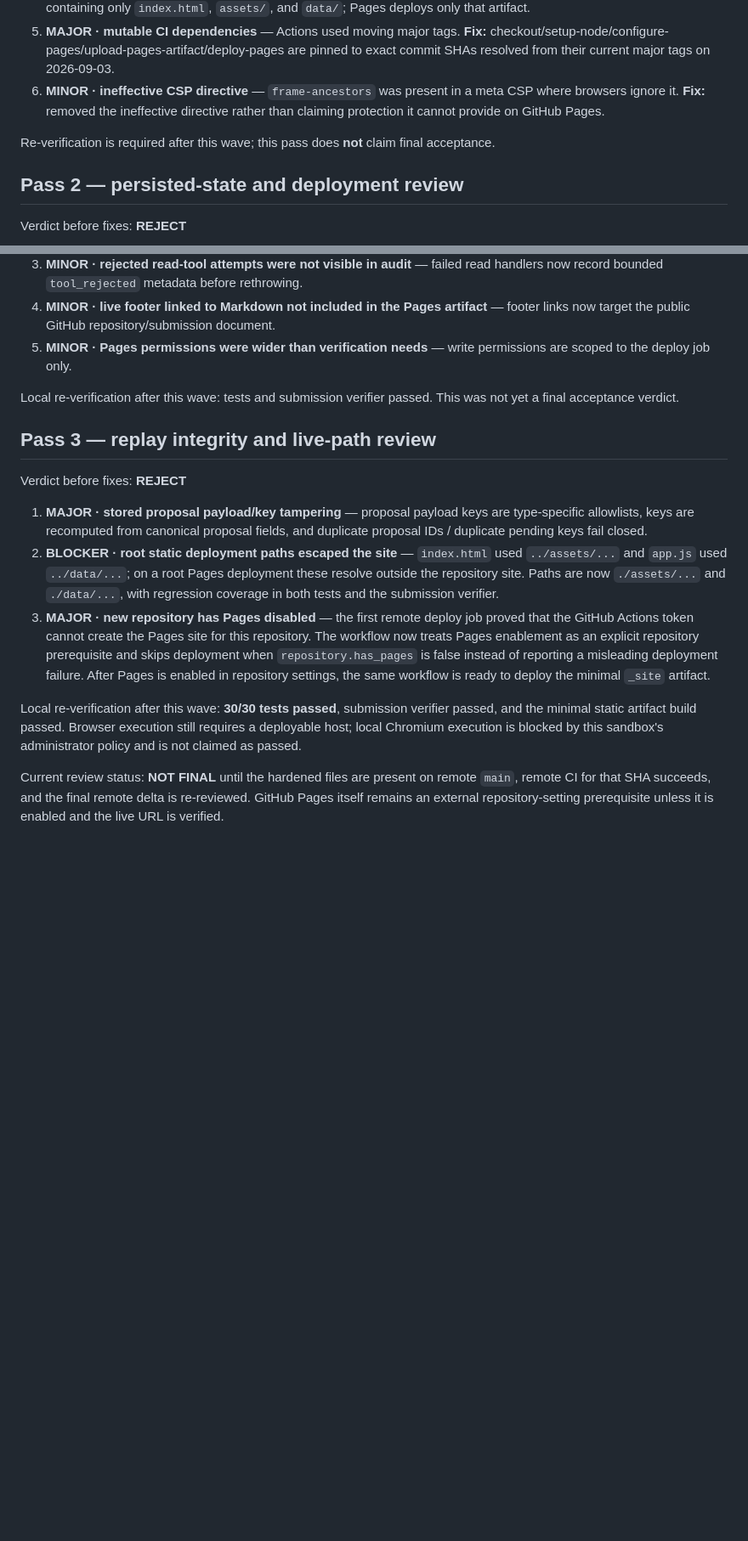
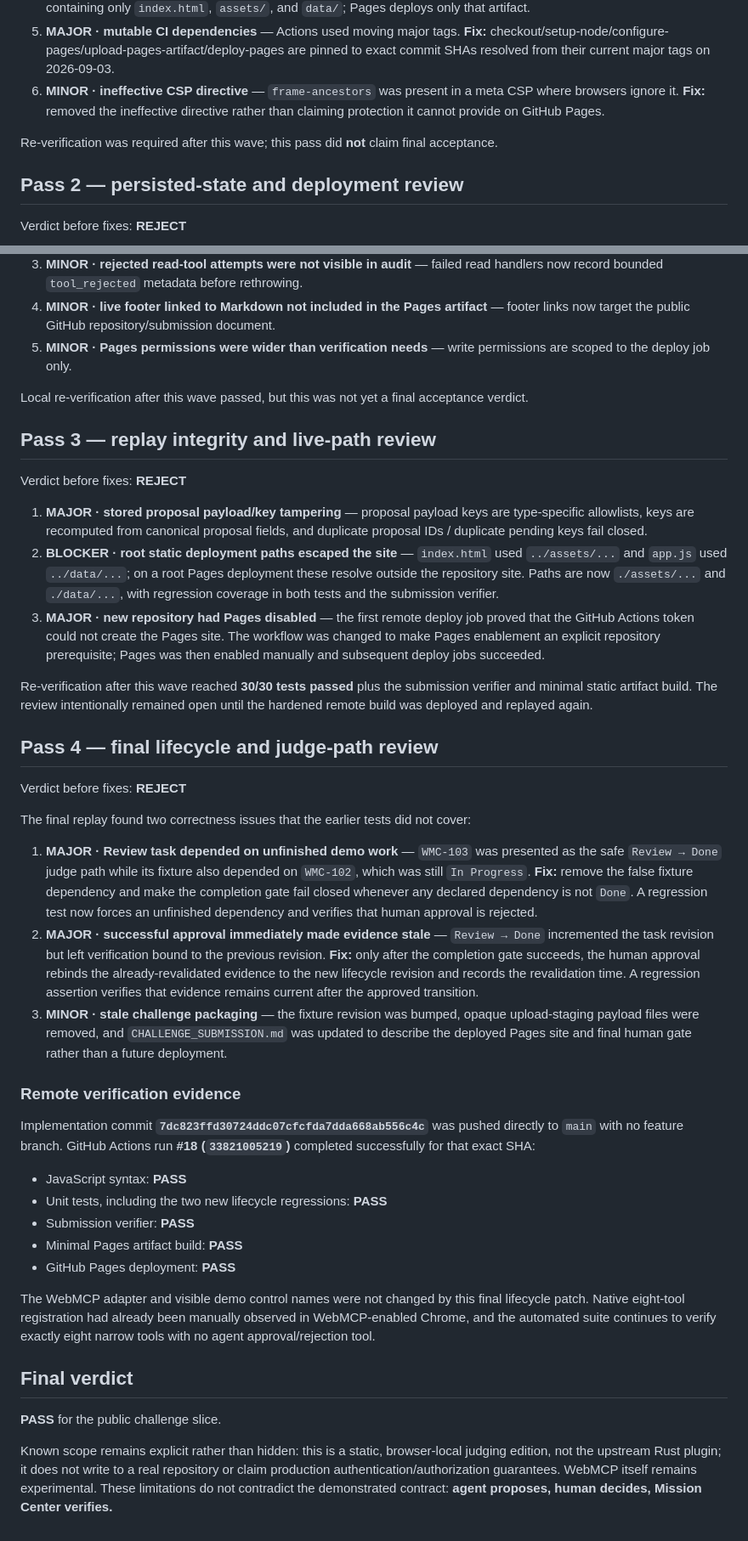
Before and after one commit to Gale0418/Mission-Center-WebMCP, a Markdown page: review/REVIEW_LOG.md, 2 parts joined by grey strips. Shown at 85% size. Drawn GitHub-style; blank space fills up the shorter version.

Commit message:
docs: close final challenge review

```diff
--- a/review/REVIEW_LOG.md
+++ b/review/REVIEW_LOG.md
@@ -15,7 +15,7 @@ Findings and fixes:
 5. **MAJOR · mutable CI dependencies** — Actions used moving major tags. **Fix:** checkout/setup-node/configure-pages/upload-pages-artifact/deploy-pages are pinned to exact commit SHAs resolved from their current major tags on 2026-09-03.
 6. **MINOR · ineffective CSP directive** — `frame-ancestors` was present in a meta CSP where browsers ignore it. **Fix:** removed the ineffective directive rather than claiming protection it cannot provide on GitHub Pages.
 
-Re-verification is required after this wave; this pass does **not** claim final acceptance.
+Re-verification was required after this wave; this pass did **not** claim final acceptance.
 
 ## Pass 2 — persisted-state and deployment review
 
@@ -27,7 +27,7 @@ Verdict before fixes: **REJECT**
 4. **MINOR · live footer linked to Markdown not included in the Pages artifact** — footer links now target the public GitHub repository/submission document.
 5. **MINOR · Pages permissions were wider than verification needs** — write permissions are scoped to the deploy job only.
 
-Local re-verification after this wave: tests and submission verifier passed. This was not yet a final acceptance verdict.
+Local re-verification after this wave passed, but this was not yet a final acceptance verdict.
 
 ## Pass 3 — replay integrity and live-path review
 
@@ -35,8 +35,34 @@ Verdict before fixes: **REJECT**
 
 1. **MAJOR · stored proposal payload/key tampering** — proposal payload keys are type-specific allowlists, keys are recomputed from canonical proposal fields, and duplicate proposal IDs / duplicate pending keys fail closed.
 2. **BLOCKER · root static deployment paths escaped the site** — `index.html` used `../assets/...` and `app.js` used `../data/...`; on a root Pages deployment these resolve outside the repository site. Paths are now `./assets/...` and `./data/...`, with regression coverage in both tests and the submission verifier.
-3. **MAJOR · new repository has Pages disabled** — the first remote deploy job proved that the GitHub Actions token cannot create the Pages site for this repository. The workflow now treats Pages enablement as an explicit repository prerequisite and skips deployment when `repository.has_pages` is false instead of reporting a misleading deployment failure. After Pages is enabled in repository settings, the same workflow is ready to deploy the minimal `_site` artifact.
+3. **MAJOR · new repository had Pages disabled** — the first remote deploy job proved that the GitHub Actions token could not create the Pages site. The workflow was changed to make Pages enablement an explicit repository prerequisite; Pages was then enabled manually and subsequent deploy jobs succeeded.
 
-Local re-verification after this wave: **30/30 tests passed**, submission verifier passed, and the minimal static artifact build passed. Browser execution still requires a deployable host; local Chromium execution is blocked by this sandbox's administrator policy and is not claimed as passed.
+Re-verification after this wave reached **30/30 tests passed** plus the submission verifier and minimal static artifact build. The review intentionally remained open until the hardened remote build was deployed and replayed again.
 
-Current review status: **NOT FINAL** until the hardened files are present on remote `main`, remote CI for that SHA succeeds, and the final remote delta is re-reviewed. GitHub Pages itself remains an external repository-setting prerequisite unless it is enabled and the live URL is verified.
+## Pass 4 — final lifecycle and judge-path review
+
+Verdict before fixes: **REJECT**
+
+The final replay found two correctness issues that the earlier tests did not cover:
+
+1. **MAJOR · Review task depended on unfinished demo work** — `WMC-103` was presented as the safe `Review → Done` judge path while its fixture also depended on `WMC-102`, which was still `In Progress`. **Fix:** remove the false fixture dependency and make the completion gate fail closed whenever any declared dependency is not `Done`. A regression test now forces an unfinished dependency and verifies that human approval is rejected.
+2. **MAJOR · successful approval immediately made evidence stale** — `Review → Done` incremented the task revision but left verification bound to the previous revision. **Fix:** only after the completion gate succeeds, the human approval rebinds the already-revalidated evidence to the new lifecycle revision and records the revalidation time. A regression assertion verifies that evidence remains current after the approved transition.
+3. **MINOR · stale challenge packaging** — the fixture revision was bumped, opaque upload-staging payload files were removed, and `CHALLENGE_SUBMISSION.md` was updated to describe the deployed Pages site and final human gate rather than a future deployment.
+
+### Remote verification evidence
+
+Implementation commit **`7dc823ffd30724ddc07cfcfda7dda668ab556c4c`** was pushed directly to `main` with no feature branch. GitHub Actions run **#18 (`33821005219`)** completed successfully for that exact SHA:
+
+- JavaScript syntax: **PASS**
+- Unit tests, including the two new lifecycle regressions: **PASS**
+- Submission verifier: **PASS**
+- Minimal Pages artifact build: **PASS**
+- GitHub Pages deployment: **PASS**
+
+The WebMCP adapter and visible demo control names were not changed by this final lifecycle patch. Native eight-tool registration had already been manually observed in WebMCP-enabled Chrome, and the automated suite continues to verify exactly eight narrow tools with no agent approval/rejection tool.
+
+## Final verdict
+
+**PASS** for the public challenge slice.
+
+Known scope remains explicit rather than hidden: this is a static, browser-local judging edition, not the upstream Rust plugin; it does not write to a real repository or claim production authentication/authorization guarantees. WebMCP itself remains experimental. These limitations do not contradict the demonstrated contract: **agent proposes, human decides, Mission Center verifies.**
```
